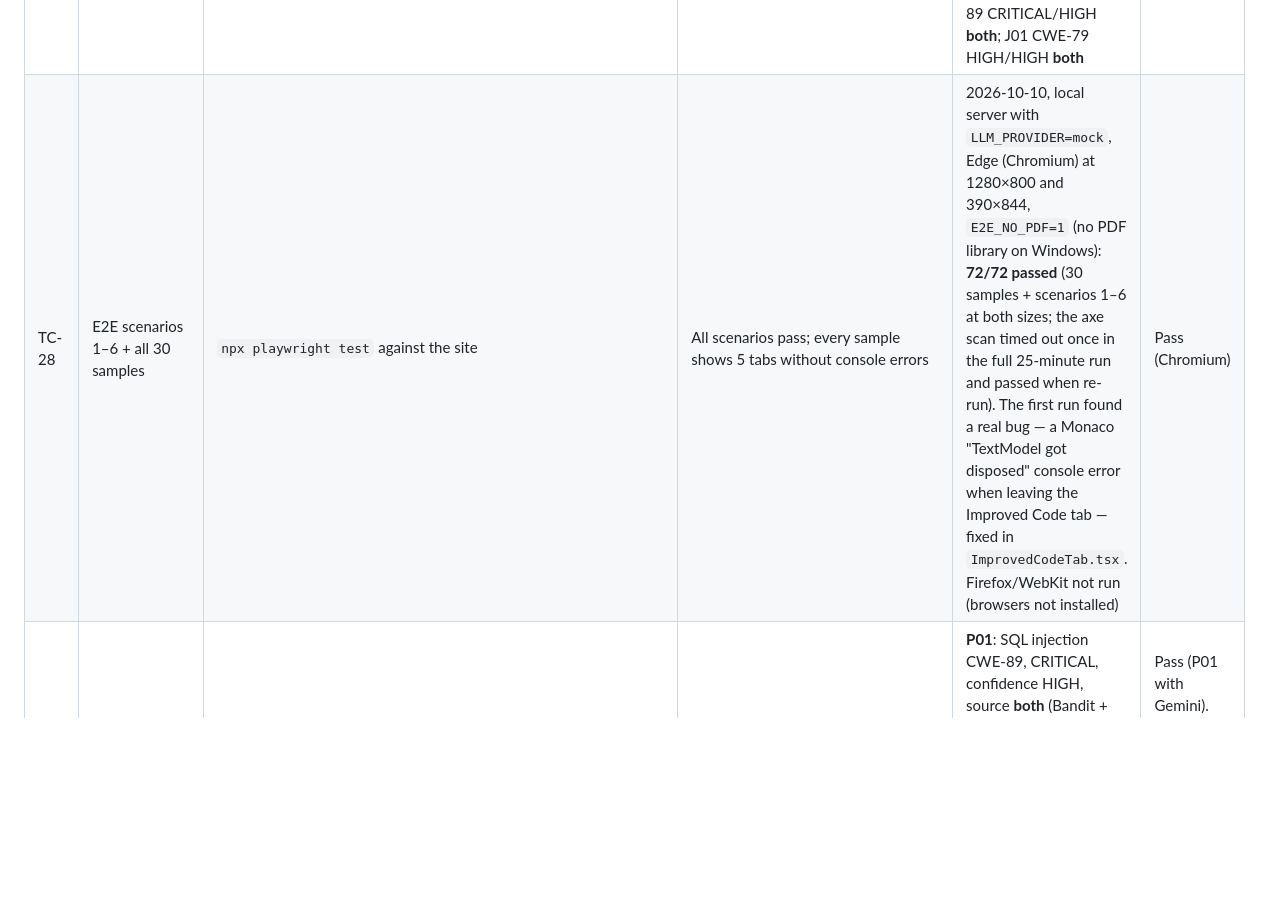
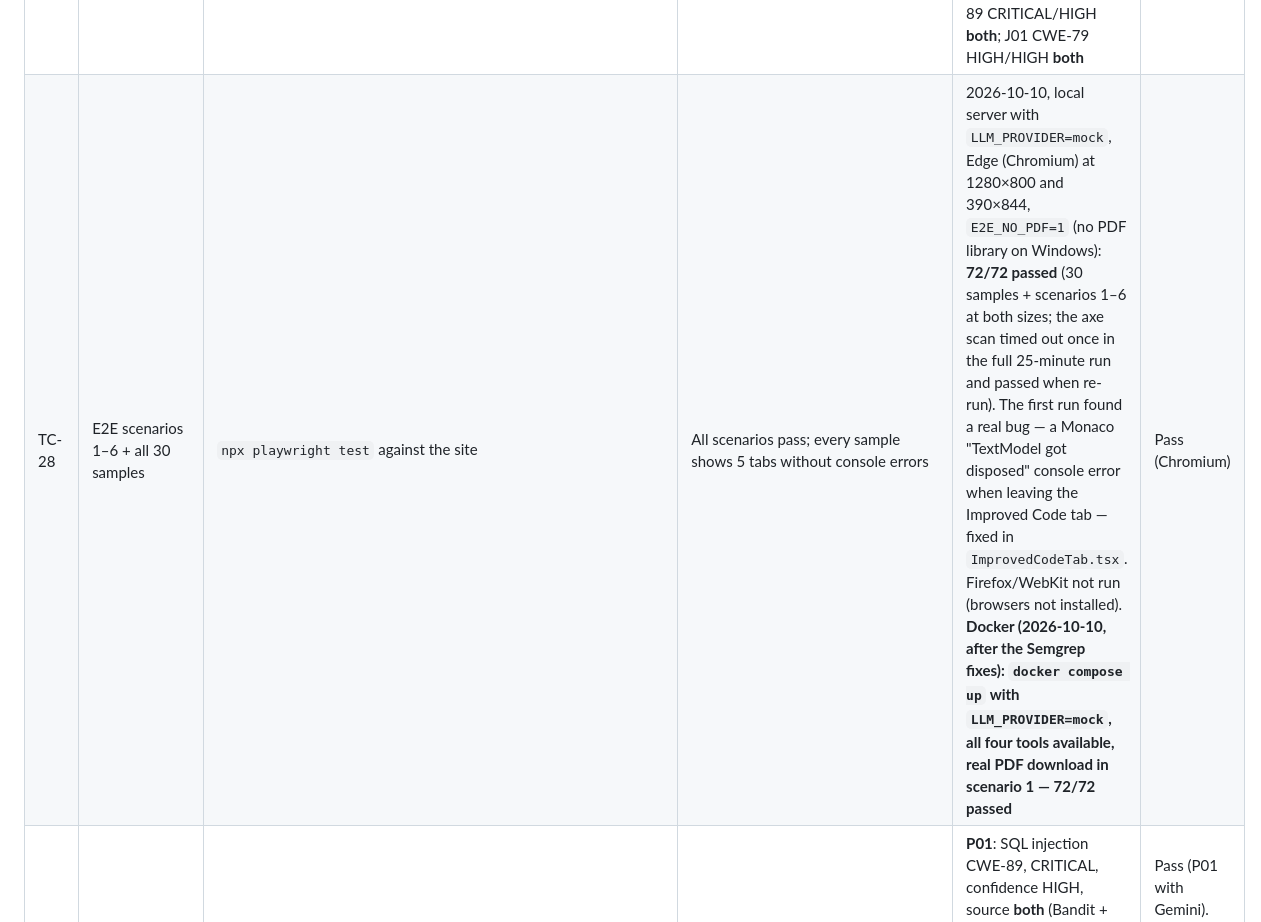
Before and after one commit to ayoolaeni/xai-code-review-client, a Markdown page: docs/TEST_CASES.md, the part around the change. Drawn GitHub-style; blank space fills up the shorter version.

Commit message:
Record Docker e2e result: 72/72 passed
Co-Authored-By: Claude Opus 5.5 <noreply@anthropic.com>

```diff
--- a/docs/TEST_CASES.md
+++ b/docs/TEST_CASES.md
@@ -35,7 +35,7 @@ Run dates: 2026-10-07 and 2026-10-10 (live Gemini, TC-18/TC-29). Environment: Wi
 | TC-25 | NFR9 Maintainability | `test_NFR9`; versioned prompts `prompts/v1`; single `get_llm_client` factory | Switching `LLM_PROVIDER` needs no code change | Factory returns gemini / mock / not-configured clients from settings only | Pass |
 | TC-26 | NFR10 Portability | Production build; Playwright projects Chromium, Firefox, WebKit | Standard React build runs in current browsers | Vite build succeeds (ES2020 target); Chromium E2E: see TC-28 | Pass (Chromium) |
 | TC-27 | Docker image | `docker compose up`; `/api/health`; PDF download; tool tests in the image | Health ok with all tools true; PDF valid | 2026-10-10, `docker compose up` (PostgreSQL 16 + app image 1.63 GB, `LLM_PROVIDER=mock`): `/api/health` ok with **semgrep, bandit, eslint, pmd all true**; PDF for P01/J01/V01 returned `application/pdf`, 34–40 KB, starting with `%PDF`. The Docker run found two Semgrep bugs (invalid YAML in `javascript.yml`; Semgrep killed by `RLIMIT_AS` and reported as "ok, 0 findings") — fixed (see DECISIONS). After the fix: P01 and V01 CWE-89 CRITICAL/HIGH **both**; J01 CWE-79 HIGH/HIGH **both** | Pass |
-| TC-28 | E2E scenarios 1–6 + all 30 samples | `npx playwright test` against the site | All scenarios pass; every sample shows 5 tabs without console errors | 2026-10-10, local server with `LLM_PROVIDER=mock`, Edge (Chromium) at 1280×800 and 390×844, `E2E_NO_PDF=1` (no PDF library on Windows): **72/72 passed** (30 samples + scenarios 1–6 at both sizes; the axe scan timed out once in the full 25-minute run and passed when re-run). The first run found a real bug — a Monaco "TextModel got disposed" console error when leaving the Improved Code tab — fixed in `ImprovedCodeTab.tsx`. Firefox/WebKit not run (browsers not installed) | Pass (Chromium) |
+| TC-28 | E2E scenarios 1–6 + all 30 samples | `npx playwright test` against the site | All scenarios pass; every sample shows 5 tabs without console errors | 2026-10-10, local server with `LLM_PROVIDER=mock`, Edge (Chromium) at 1280×800 and 390×844, `E2E_NO_PDF=1` (no PDF library on Windows): **72/72 passed** (30 samples + scenarios 1–6 at both sizes; the axe scan timed out once in the full 25-minute run and passed when re-run). The first run found a real bug — a Monaco "TextModel got disposed" console error when leaving the Improved Code tab — fixed in `ImprovedCodeTab.tsx`. Firefox/WebKit not run (browsers not installed). **Docker (2026-10-10, after the Semgrep fixes): `docker compose up` with `LLM_PROVIDER=mock`, all four tools available, real PDF download in scenario 1 — 72/72 passed** | Pass (Chromium) |
 | TC-29 | Live Gemini (acceptance item 2) | With a free `GEMINI_API_KEY`, analyse P01, J01, V01 through the running site (Windows: Bandit + ESLint available, Semgrep/PMD not) | CRITICAL/HIGH security finding "static analysis + AI" with HIGH confidence; breakdown; improved code passes the syntax check | **P01**: SQL injection CWE-89, CRITICAL, confidence HIGH, source **both** (Bandit + AI). **J01**: XSS CWE-79, CRITICAL/HIGH, 6 sections, improved code syntax OK — source AI only, because the XSS rule is a Semgrep rule and Semgrep is not installed on Windows. **V01**: SQL injection CWE-89, CRITICAL/HIGH, 4 sections, syntax OK — source AI only (Semgrep/PMD not installed on Windows). One P01 run hit repeated Gemini 503 "high demand" errors and correctly completed as a static-only report with the "AI service returned an error" message (NFR7) | Pass (P01 with Gemini). J01/V01 "both" confirmed in Docker with Semgrep (TC-27, mock AI); a Gemini re-run of J01/V01 in Docker was not possible on 2026-10-10 because the free daily quota (20 requests) was used up |
 
 NFR2 (usability, SUS ≥ 68) is measured in the user study (`evaluation/user_study/`).
```
